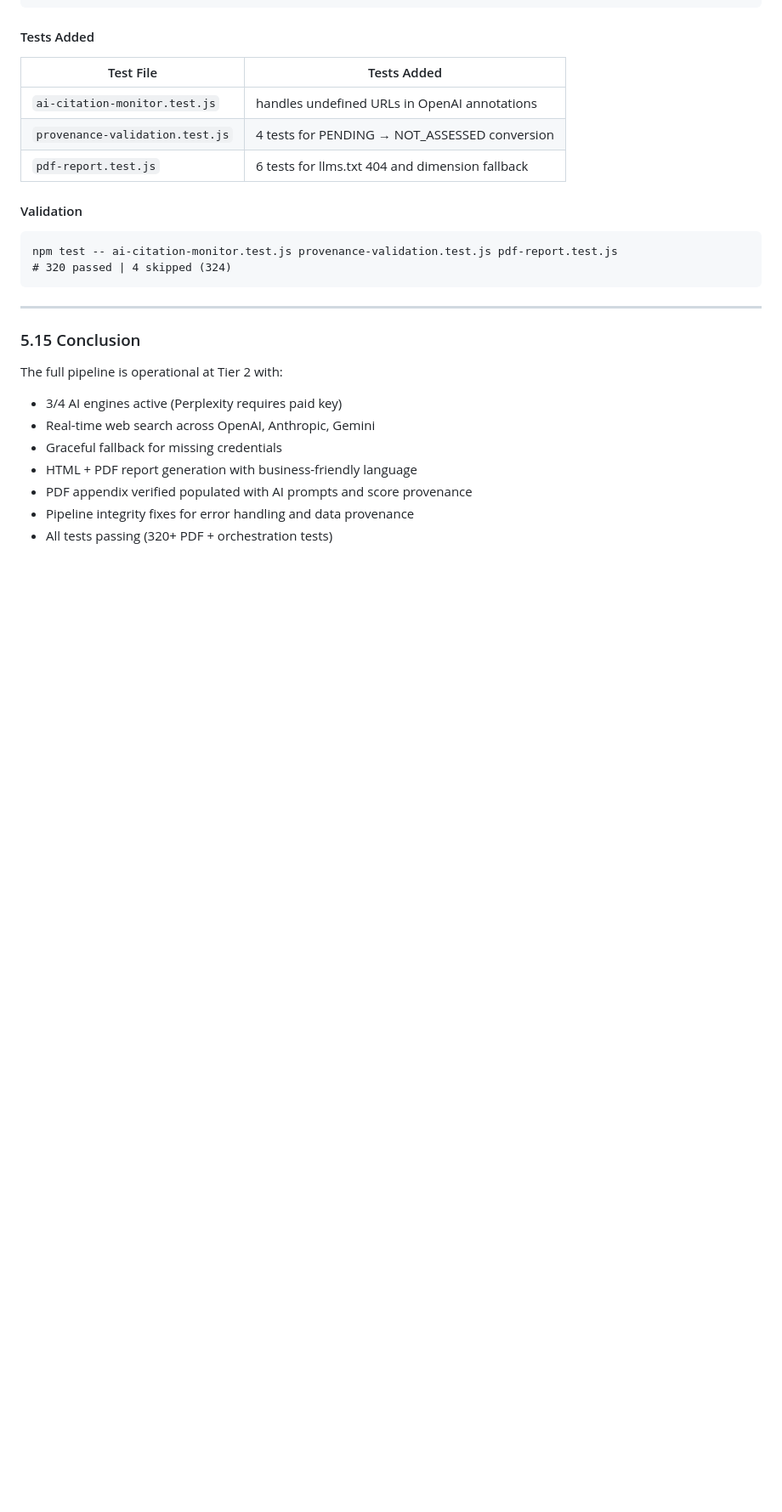
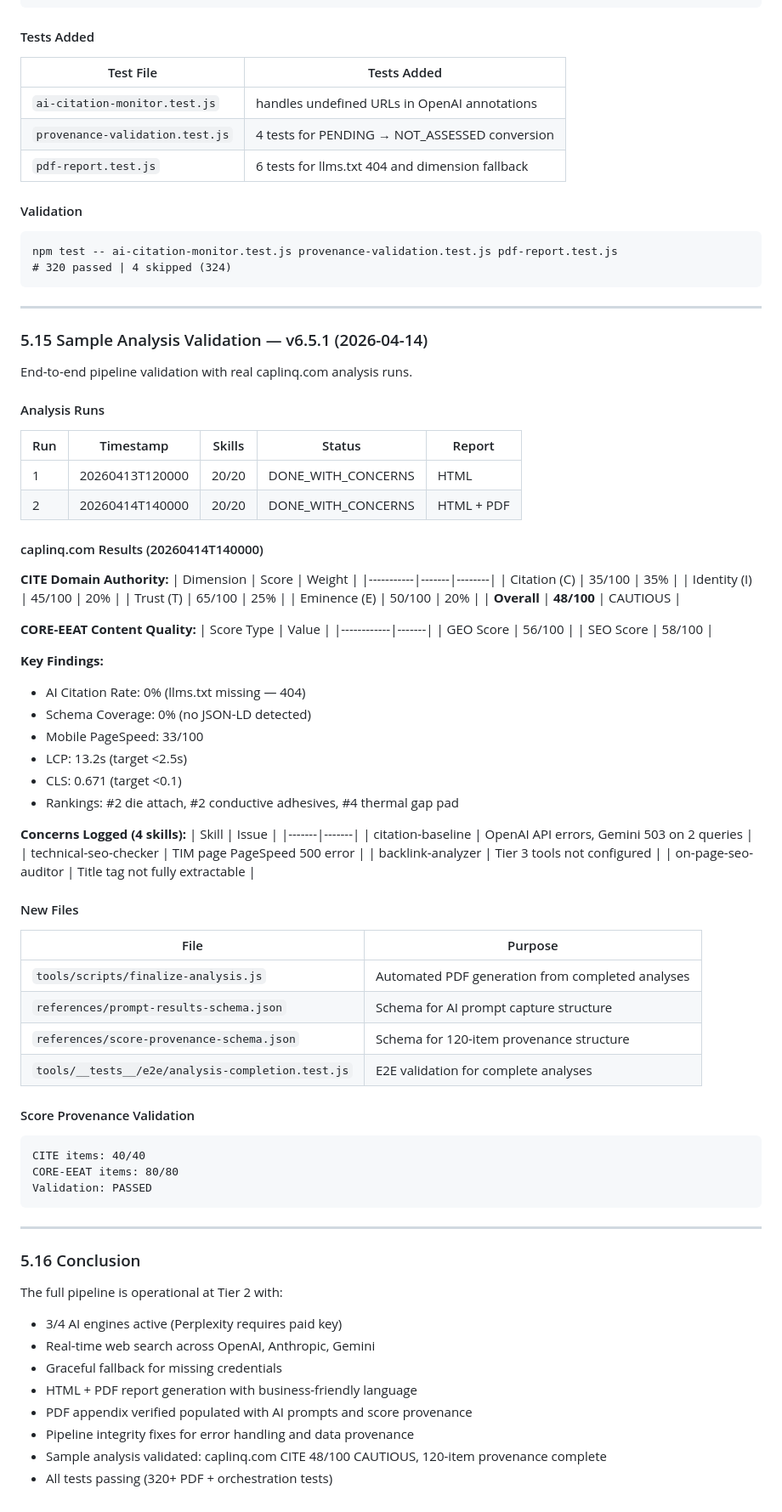
Before and after one commit to AnonymousGreekQuestionMark/seo-geo-claude-skills, a Markdown page: current-pipeline-state.md, the part around the change. Shown at 85% size. Rendered like a GitHub page; blank space fills up the shorter version.

Commit message:
docs: update CHANGELOG.md and current-pipeline-state.md for v6.5.1
- CHANGELOG.md: Added v6.5.1 entry with sample analysis validation,
  finalize-analysis.js, reference schemas, E2E tests, and skill updates
- current-pipeline-state.md: Added section 5.15 with caplinq.com analysis
  results (CITE 48/100, GEO 56, SEO 58), concerns log, and new files

Co-Authored-By: Claude Opus 4.5 <noreply@anthropic.com>

````diff
--- a/current-pipeline-state.md
+++ b/current-pipeline-state.md
@@ -920,7 +920,70 @@ npm test -- ai-citation-monitor.test.js provenance-validation.test.js pdf-report
 
 ---
 
-### 5.15 Conclusion
+### 5.15 Sample Analysis Validation — v6.5.1 (2026-04-14)
+
+End-to-end pipeline validation with real caplinq.com analysis runs.
+
+#### Analysis Runs
+
+| Run | Timestamp | Skills | Status | Report |
+|-----|-----------|--------|--------|--------|
+| 1 | 20260413T120000 | 20/20 | DONE_WITH_CONCERNS | HTML |
+| 2 | 20260414T140000 | 20/20 | DONE_WITH_CONCERNS | HTML + PDF |
+
+#### caplinq.com Results (20260414T140000)
+
+**CITE Domain Authority:**
+| Dimension | Score | Weight |
+|-----------|-------|--------|
+| Citation (C) | 35/100 | 35% |
+| Identity (I) | 45/100 | 20% |
+| Trust (T) | 65/100 | 25% |
+| Eminence (E) | 50/100 | 20% |
+| **Overall** | **48/100** | CAUTIOUS |
+
+**CORE-EEAT Content Quality:**
+| Score Type | Value |
+|------------|-------|
+| GEO Score | 56/100 |
+| SEO Score | 58/100 |
+
+**Key Findings:**
+- AI Citation Rate: 0% (llms.txt missing — 404)
+- Schema Coverage: 0% (no JSON-LD detected)
+- Mobile PageSpeed: 33/100
+- LCP: 13.2s (target <2.5s)
+- CLS: 0.671 (target <0.1)
+- Rankings: #2 die attach, #2 conductive adhesives, #4 thermal gap pad
+
+**Concerns Logged (4 skills):**
+| Skill | Issue |
+|-------|-------|
+| citation-baseline | OpenAI API errors, Gemini 503 on 2 queries |
+| technical-seo-checker | TIM page PageSpeed 500 error |
+| backlink-analyzer | Tier 3 tools not configured |
+| on-page-seo-auditor | Title tag not fully extractable |
+
+#### New Files
+
+| File | Purpose |
+|------|---------|
+| `tools/scripts/finalize-analysis.js` | Automated PDF generation from completed analyses |
+| `references/prompt-results-schema.json` | Schema for AI prompt capture structure |
+| `references/score-provenance-schema.json` | Schema for 120-item provenance structure |
+| `tools/__tests__/e2e/analysis-completion.test.js` | E2E validation for complete analyses |
+
+#### Score Provenance Validation
+
+```
+CITE items: 40/40
+CORE-EEAT items: 80/80
+Validation: PASSED
+```
+
+---
+
+### 5.16 Conclusion
 
 The full pipeline is operational at Tier 2 with:
 - 3/4 AI engines active (Perplexity requires paid key)
@@ -929,4 +992,5 @@ The full pipeline is operational at Tier 2 with:
 - HTML + PDF report generation with business-friendly language
 - PDF appendix verified populated with AI prompts and score provenance
 - Pipeline integrity fixes for error handling and data provenance
+- Sample analysis validated: caplinq.com CITE 48/100 CAUTIOUS, 120-item provenance complete
 - All tests passing (320+ PDF + orchestration tests)
````
Also changed, not shown: CHANGELOG.md (+33 -1 lines).
